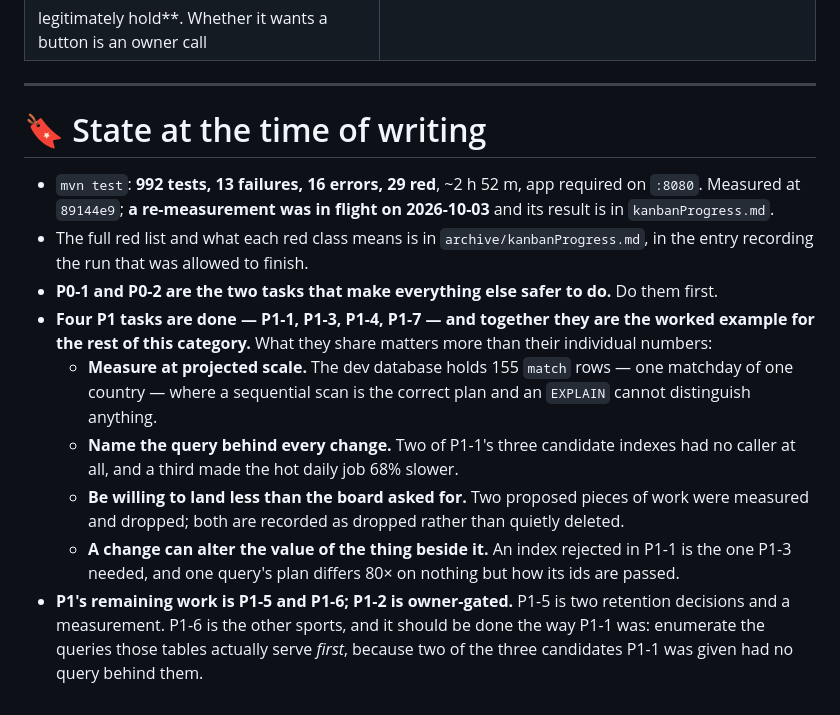
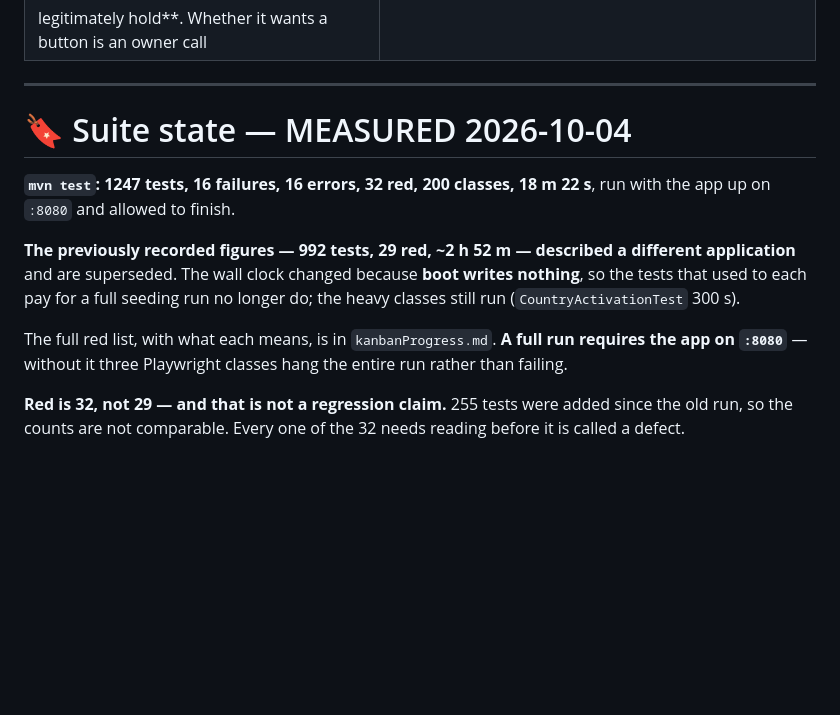
Before and after one commit to velibornash/tifoSportsManager, a Markdown page: kanban.md, the part around the change. GitHub-like rendering; blank space fills up the shorter version.

Commit message:
Replace the board's stale suite figures with the measurement
992/29red/2h52m described a different application. Measured today:
1247 tests, 32 red, 18m22s, app up, allowed to finish.

```diff
--- a/kanban.md
+++ b/kanban.md
@@ -1464,24 +1464,17 @@ that has since changed, so they are not a specification. Re-measure, then decide
 
 ---
 
-# 🔖 State at the time of writing
+# 🔖 Suite state — MEASURED 2026-10-04
 
-- `mvn test`: **992 tests, 13 failures, 16 errors, 29 red**, ~2 h 52 m, app required on `:8080`. Measured
-  at `89144e9`; **a re-measurement was in flight on 2026-10-03** and its result is in `kanbanProgress.md`.
-- The full red list and what each red class means is in `archive/kanbanProgress.md`, in the entry recording
-  the run that was allowed to finish.
-- **P0-1 and P0-2 are the two tasks that make everything else safer to do.** Do them first.
-- **Four P1 tasks are done — P1-1, P1-3, P1-4, P1-7 — and together they are the worked example for the
-  rest of this category.** What they share matters more than their individual numbers:
-  - **Measure at projected scale.** The dev database holds 155 `match` rows — one matchday of one country —
-    where a sequential scan is the correct plan and an `EXPLAIN` cannot distinguish anything.
-  - **Name the query behind every change.** Two of P1-1's three candidate indexes had no caller at all,
-    and a third made the hot daily job 68% slower.
-  - **Be willing to land less than the board asked for.** Two proposed pieces of work were measured and
-    dropped; both are recorded as dropped rather than quietly deleted.
-  - **A change can alter the value of the thing beside it.** An index rejected in P1-1 is the one P1-3
-    needed, and one query's plan differs 80× on nothing but how its ids are passed.
-- **P1's remaining work is P1-5 and P1-6; P1-2 is owner-gated.** P1-5 is two retention decisions and a
-  measurement. P1-6 is the other sports, and it should be done the way P1-1 was: enumerate the queries
-  those tables actually serve *first*, because two of the three candidates P1-1 was given had no query
-  behind them.
+**`mvn test`: 1247 tests, 16 failures, 16 errors, 32 red, 200 classes, 18 m 22 s**, run with the app up on
+`:8080` and allowed to finish.
+
+**The previously recorded figures — 992 tests, 29 red, ~2 h 52 m — described a different application** and
+are superseded. The wall clock changed because **boot writes nothing**, so the tests that used to each pay
+for a full seeding run no longer do; the heavy classes still run (`CountryActivationTest` 300 s).
+
+The full red list, with what each means, is in `kanbanProgress.md`. **A full run requires the app on `:8080`** —
+without it three Playwright classes hang the entire run rather than failing.
+
+**Red is 32, not 29 — and that is not a regression claim.** 255 tests were added since the old run, so the
+counts are not comparable. Every one of the 32 needs reading before it is called a defect.
```
